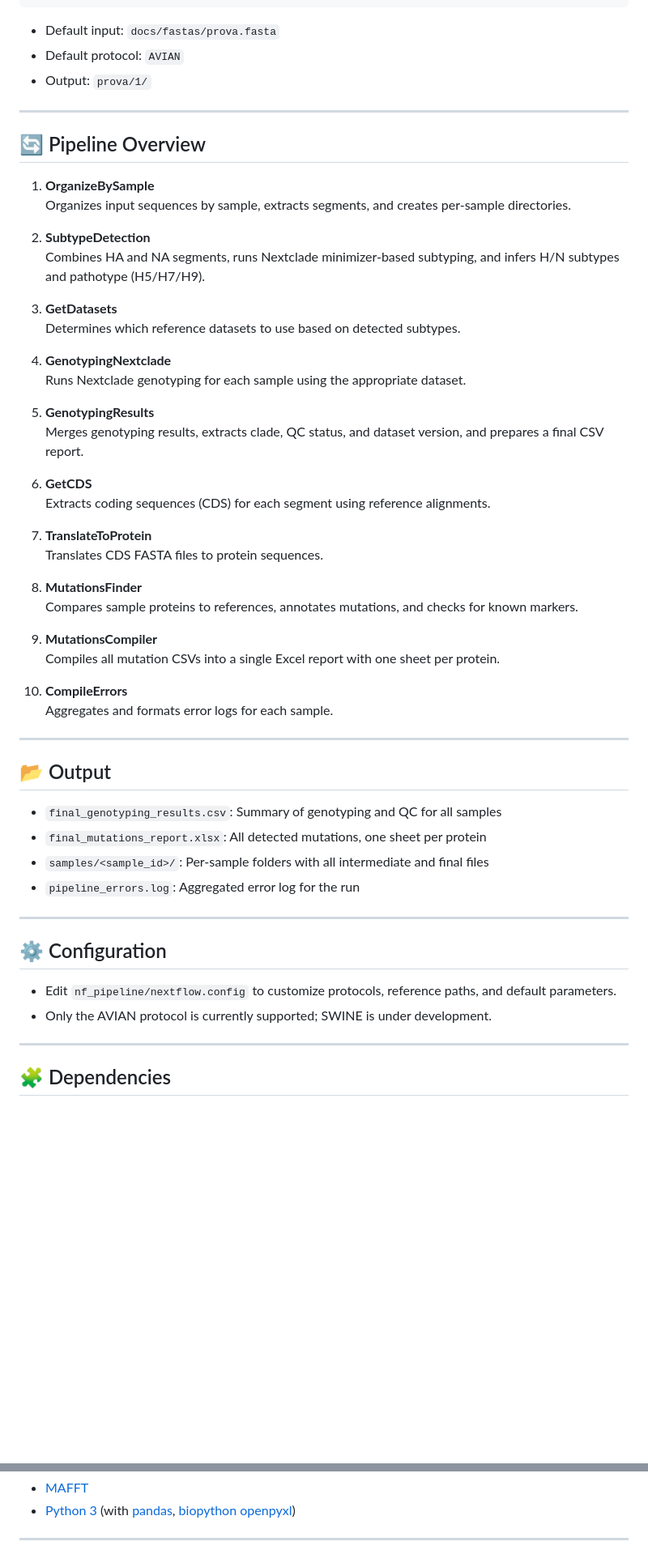
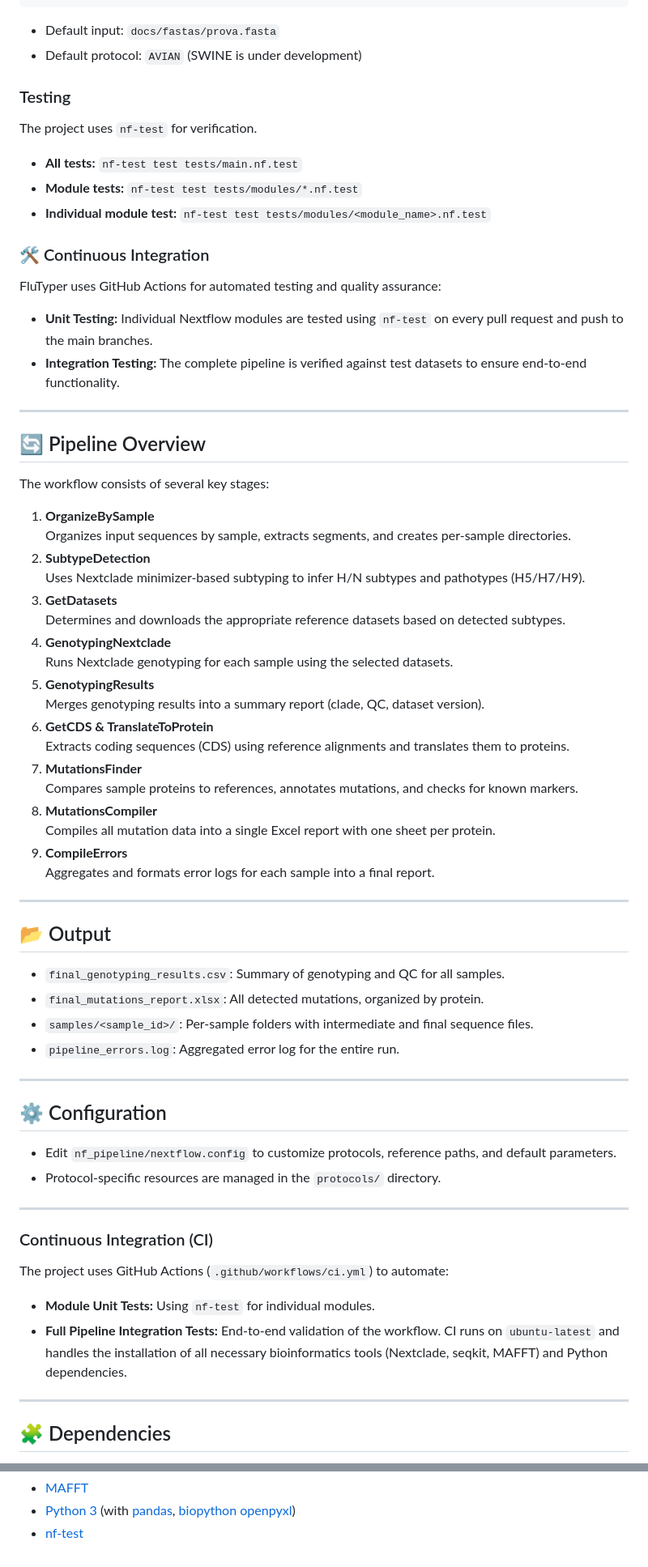
Before and after one commit to ValldHebron-Bioinformatics/FluTyper, a Markdown page: README.md, 2 parts joined by grey strips. Shown at 81% size. GitHub-like rendering; blank space fills up the shorter version.

Commit message:
Updates for 24/03 meeting

````diff
--- a/README.md
+++ b/README.md
@@ -49,57 +51,66 @@ nextflow run nf_pipeline/main.nf --inputFasta <your_fasta_file> --protocol AVIAN
 ```
 - Default input: `docs/fastas/prova.fasta`
-- Default protocol: `AVIAN`
-- Output: `prova/1/`
+- Default protocol: `AVIAN` (SWINE is under development)
+
+### Testing
+The project uses `nf-test` for verification.
+- **All tests:** `nf-test test tests/main.nf.test`
+- **Module tests:** `nf-test test tests/modules/*.nf.test`
+- **Individual module test:** `nf-test test tests/modules/<module_name>.nf.test`
+
+### 🛠️ Continuous Integration
+FluTyper uses GitHub Actions for automated testing and quality assurance:
+- **Unit Testing:** Individual Nextflow modules are tested using `nf-test` on every pull request and push to the main branches.
+- **Integration Testing:** The complete pipeline is verified against test datasets to ensure end-to-end functionality.
 
 ---
 
 ## 🔄 Pipeline Overview
 
+The workflow consists of several key stages:
+
 1. **OrganizeBySample**
 	Organizes input sequences by sample, extracts segments, and creates per-sample directories.
-
 2. **SubtypeDetection**
-	Combines HA and NA segments, runs Nextclade minimizer-based subtyping, and infers H/N subtypes and pathotype (H5/H7/H9).
-
+	Uses Nextclade minimizer-based subtyping to infer H/N subtypes and pathotypes (H5/H7/H9).
 3. **GetDatasets**
-	Determines which reference datasets to use based on detected subtypes.
-
+	Determines and downloads the appropriate reference datasets based on detected subtypes.
 4. **GenotypingNextclade**
-	Runs Nextclade genotyping for each sample using the appropriate dataset.
-
+	Runs Nextclade genotyping for each sample using the selected datasets.
 5. **GenotypingResults**
-	Merges genotyping results, extracts clade, QC status, and dataset version, and prepares a final CSV report.
-
-6. **GetCDS**
-	Extracts coding sequences (CDS) for each segment using reference alignments.
-
-7. **TranslateToProtein**
-	Translates CDS FASTA files to protein sequences.
-
-8. **MutationsFinder**
+	Merges genotyping results into a summary report (clade, QC, dataset version).
+6. **GetCDS & TranslateToProtein**
+	Extracts coding sequences (CDS) using reference alignments and translates them to proteins.
+7. **MutationsFinder**
 	Compares sample proteins to references, annotates mutations, and checks for known markers.
-
-9. **MutationsCompiler**
-	Compiles all mutation CSVs into a single Excel report with one sheet per protein.
-
-10. **CompileErrors**
-	 Aggregates and formats error logs for each sample.
+8. **MutationsCompiler**
+	Compiles all mutation data into a single Excel report with one sheet per protein.
+9. **CompileErrors**
+	 Aggregates and formats error logs for each sample into a final report.
 
 ---
 
 ## 📂 Output
 
-- `final_genotyping_results.csv`: Summary of genotyping and QC for all samples
-- `final_mutations_report.xlsx`: All detected mutations, one sheet per protein
-- `samples/<sample_id>/`: Per-sample folders with all intermediate and final files
-- `pipeline_errors.log`: Aggregated error log for the run
+- `final_genotyping_results.csv`: Summary of genotyping and QC for all samples.
+- `final_mutations_report.xlsx`: All detected mutations, organized by protein.
+- `samples/<sample_id>/`: Per-sample folders with intermediate and final sequence files.
+- `pipeline_errors.log`: Aggregated error log for the entire run.
 
 ---
 
 ## ⚙️ Configuration
 
 - Edit `nf_pipeline/nextflow.config` to customize protocols, reference paths, and default parameters.
-- Only the AVIAN protocol is currently supported; SWINE is under development.
+- Protocol-specific resources are managed in the `protocols/` directory.
+
+---
+
+### Continuous Integration (CI)
+The project uses GitHub Actions (`.github/workflows/ci.yml`) to automate:
+- **Module Unit Tests:** Using `nf-test` for individual modules.
+- **Full Pipeline Integration Tests:** End-to-end validation of the workflow.
+CI runs on `ubuntu-latest` and handles the installation of all necessary bioinformatics tools (Nextclade, seqkit, MAFFT) and Python dependencies.
 
 ---
 
@@ -111,4 +122,3 @@ nextflow run nf_pipeline/main.nf --inputFasta <your_fasta_file> --protocol AVIAN
 - [MAFFT](https://mafft.cbrc.jp/alignment/software/)
 - [Python 3](https://www.python.org/) (with [pandas](https://pandas.pydata.org/docs/index.html), [biopython](https://biopython.org/wiki/Documentation) [openpyxl](https://openpyxl.readthedocs.io/en/stable/))
-
----
+- [nf-test](https://www.nf-test.com/)
````
Also changed, not shown: other parts of README.md (+20 -18 lines).
